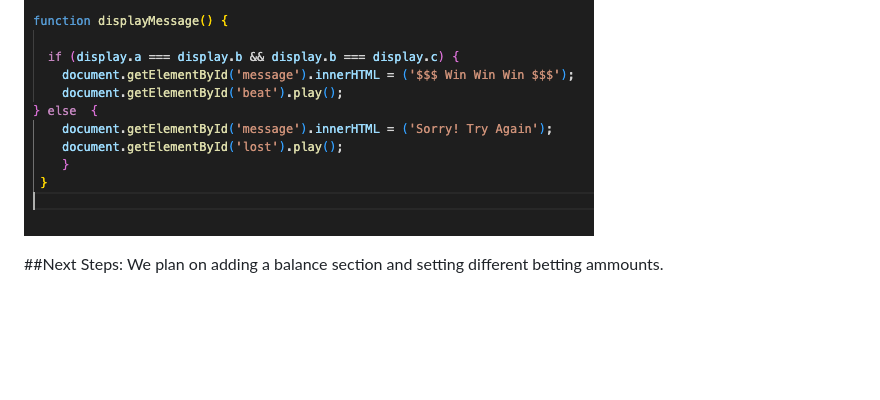
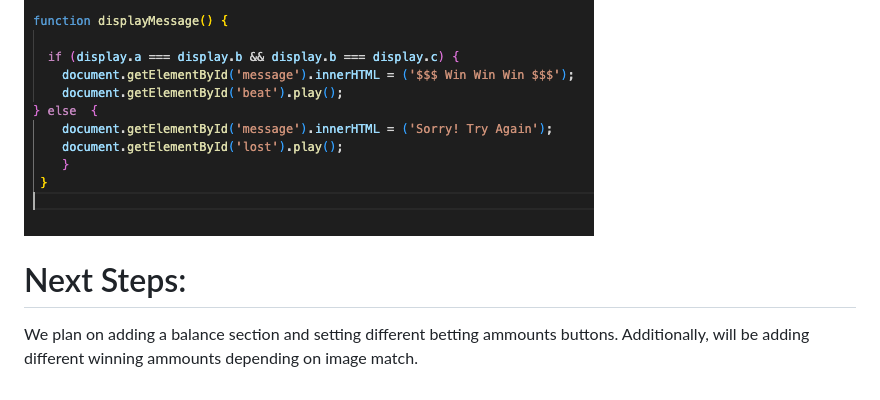
Before and after one commit to migdelinabuelna/GAMBLER, a Markdown page: README.md, the part around the change. Drawn GitHub-style; blank space fills up the shorter version.

Commit message:
next steps update

```diff
--- a/README.md
+++ b/README.md
@@ -74,5 +74,5 @@ We are able to compare the three slots using  using the keys a, b, and c, and th
 ![function displayMessage](READMEIMGS/displayMessage.png)
 
 
-##Next Steps:
-We plan on adding a balance section and setting different betting ammounts.
+# Next Steps:
+We plan on adding a balance section and setting different betting ammounts buttons. Additionally, will be adding different winning ammounts depending on image match.
```
